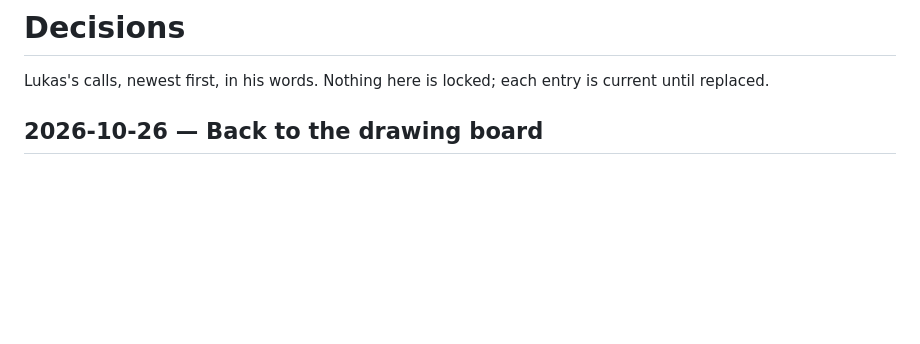
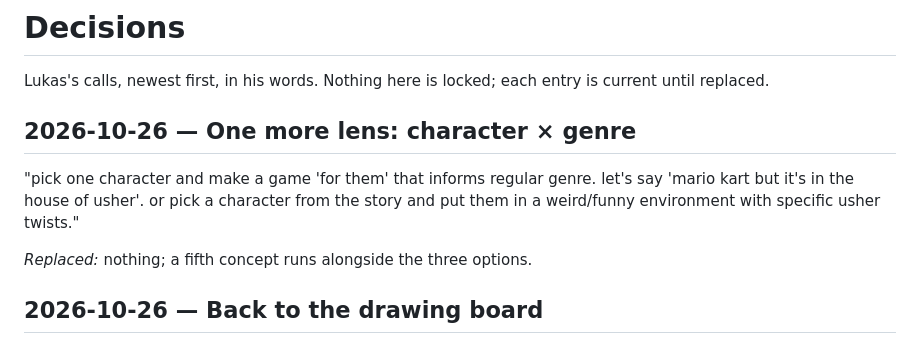
Before and after one commit to lamentierschweinchen/usher, a Markdown page: DECISIONS.md, the part around the change. GitHub-like rendering; blank space fills up the shorter version.

Commit message:
Brief a fifth concept: character x genre mashup
Co-Authored-By: Claude Opus 5.5 <noreply@anthropic.com>

```diff
--- a/DECISIONS.md
+++ b/DECISIONS.md
@@ -1,6 +1,12 @@
 # Decisions
 
 Lukas's calls, newest first, in his words. Nothing here is locked; each entry is current until replaced.
+
+## 2026-10-26 — One more lens: character × genre
+
+"pick one character and make a game 'for them' that informs regular genre. let's say 'mario kart but it's in the house of usher'. or pick a character from the story and put them in a weird/funny environment with specific usher twists."
+
+*Replaced:* nothing; a fifth concept runs alongside the three options.
 
 ## 2026-10-26 — Back to the drawing board
 
```
Also changed, not shown: briefs/concept-05-genre-mashup.md (added, +49 -0 lines).
